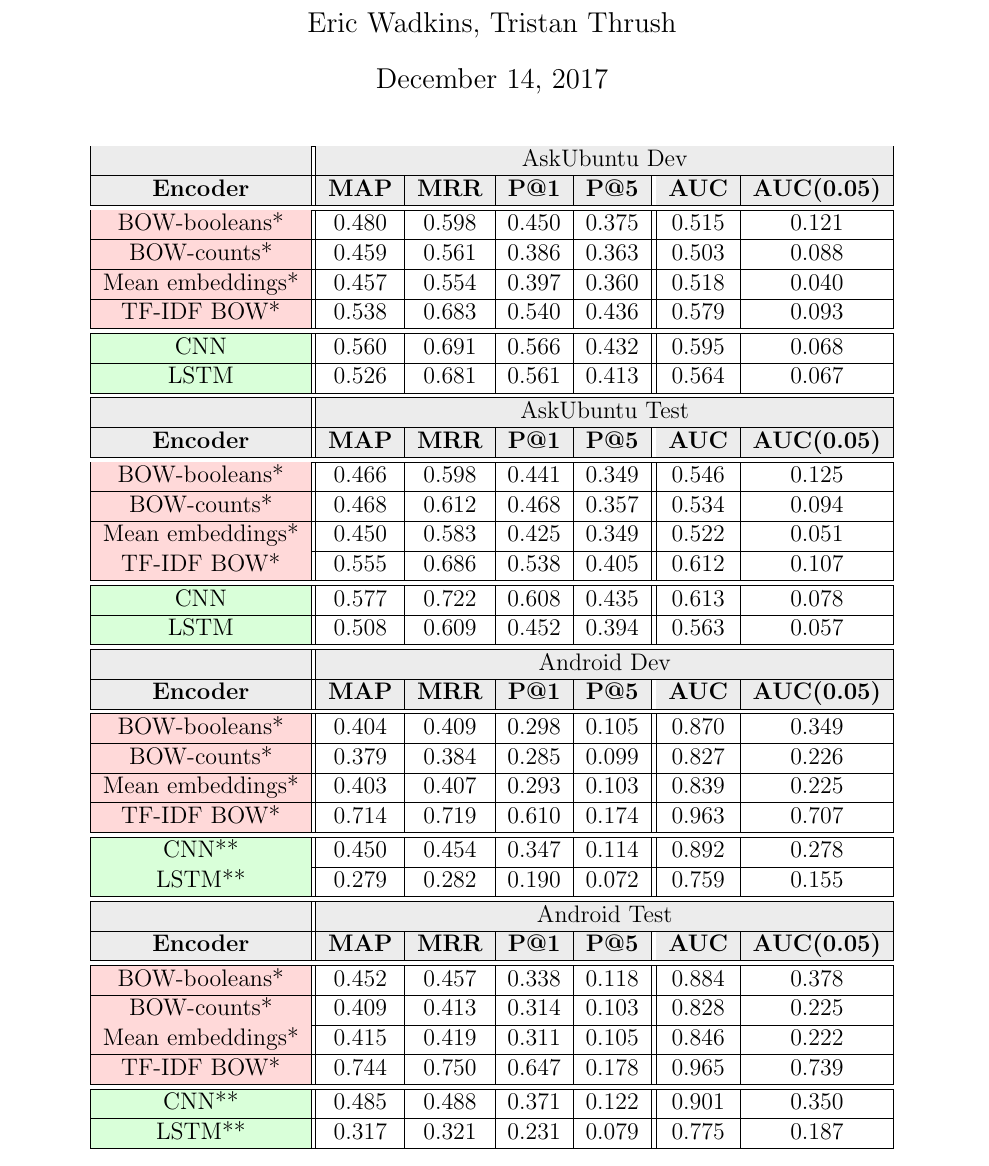
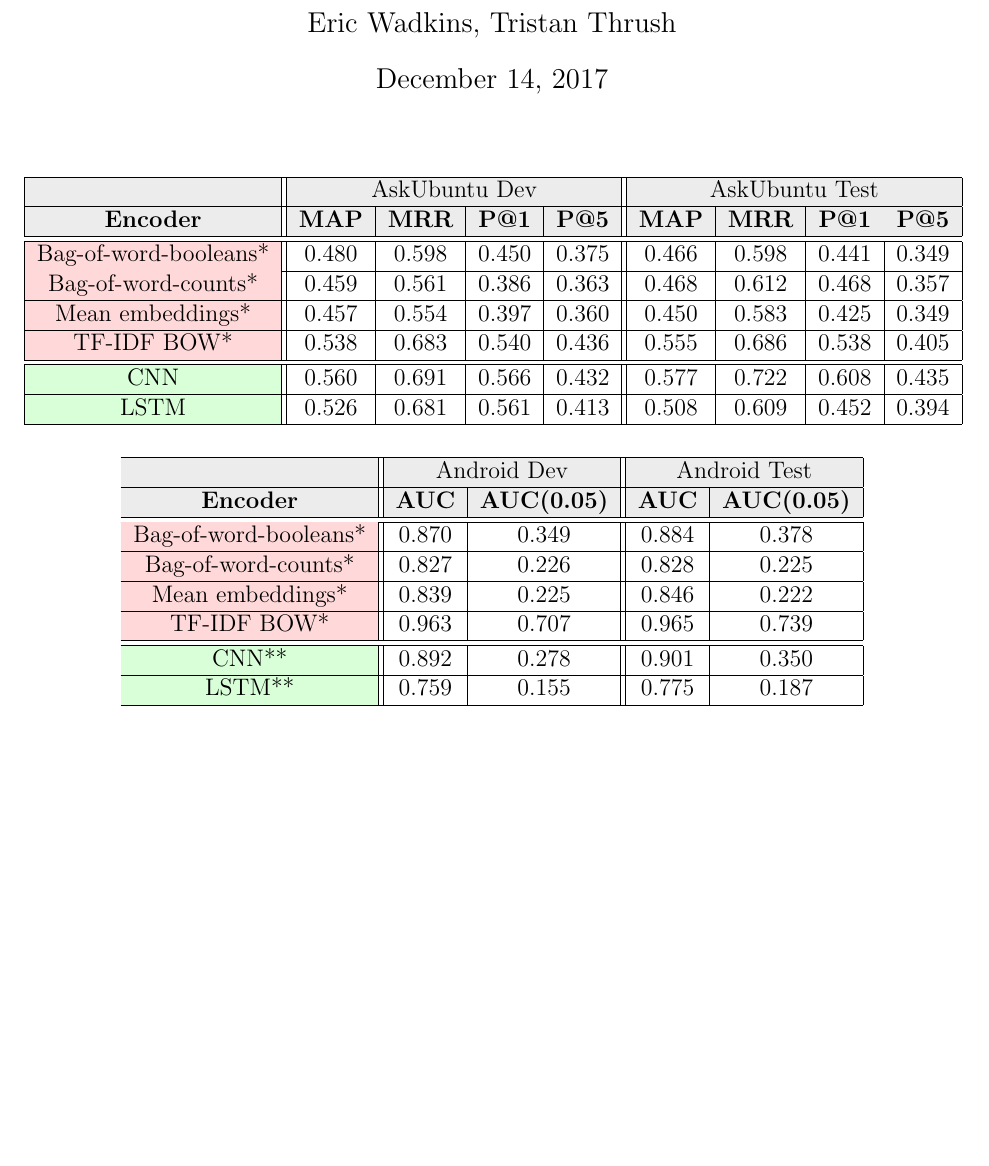
Before and after one commit to ewadkins/6.864Project, a LaTeX document (report/report.tex): part of page 1 of 4, cut so that both start at the same text, the shorter picture padded with empty space. Compiled offline with pdfLaTeX.

Commit message:
Updated report

```diff
--- a/report/report.tex
+++ b/report/report.tex
@@ -50,72 +50,95 @@
 %			\cellcolor{green!15}LSTM & 0.526 & 0.681 & 0.561 & 0.413 &  &  & 0.508 & 0.609 & 0.452 & 0.394 &  &  \\ \hline
 %		\end{tabular}
 %		~\\~\\
-%		\begin{tabular}{|c||c|c|c|c||c|c|c|c|}
+		\begin{tabular}{|c||c|c|c|c||c|c|c|c|}
+			\hline
+			\cellcolor{gray!15}
+				& \multicolumn{4}{c||}{\cellcolor{gray!15}AskUbuntu Dev}
+				& \multicolumn{4}{c|}{\cellcolor{gray!15}AskUbuntu Test} \\ \hline
+			\cellcolor{gray!15}\textbf{Encoder}
+				& \cellcolor{gray!15}\textbf{MAP} & \cellcolor{gray!15}\textbf{MRR}
+				& \cellcolor{gray!15}\textbf{P@1} & \cellcolor{gray!15}\textbf{P@5}
+				& \cellcolor{gray!15}\textbf{MAP} & \cellcolor{gray!15}\textbf{MRR}
+				& \cellcolor{gray!15}\textbf{P@1} & \cellcolor{gray!15}\textbf{P@5} \\ \hline\hline
+			\cellcolor{red!15}Bag-of-word-booleans* & 0.480 & 0.598 & 0.450 & 0.375 & 0.466 & 0.598 & 0.441 & 0.349 \\ \hline
+			\cellcolor{red!15}Bag-of-word-counts* & 0.459 & 0.561 & 0.386 & 0.363 & 0.468 & 0.612 & 0.468 & 0.357 \\ \hline
+			\cellcolor{red!15}Mean embeddings* & 0.457 & 0.554 & 0.397 & 0.360 & 0.450 & 0.583 & 0.425 & 0.349 \\ \hline
+			\cellcolor{red!15}TF-IDF BOW* & 0.538 & 0.683 & 0.540 & 0.436 & 0.555 & 0.686 & 0.538 & 0.405 \\ \hline\hline
+			\cellcolor{green!15}CNN & 0.560 & 0.691 & 0.566 & 0.432 & 0.577 & 0.722 & 0.608 & 0.435 \\ \hline
+			\cellcolor{green!15}LSTM & 0.526 & 0.681 & 0.561 & 0.413 & 0.508 & 0.609 & 0.452 & 0.394 \\ \hline
+		\end{tabular}
+%		\begin{tabular}{|c||c|c|c|c||c|c|}
 %			\hline
 %			\cellcolor{gray!15}
-%				& \multicolumn{4}{c||}{\cellcolor{gray!15}Android Dev}
-%				& \multicolumn{4}{c|}{\cellcolor{gray!15}Android Test} \\ \hline
-%			\cellcolor{gray!15}\textbf{Encoder} & \cellcolor{gray!15}\textbf{MAP} & \cellcolor{gray!15}\textbf{MRR}
+%				& \multicolumn{6}{c|}{\cellcolor{gray!15}AskUbuntu Dev} \\ \hline
+%			\cellcolor{gray!15}\textbf{Encoder}
+%				& \cellcolor{gray!15}\textbf{MAP} & \cellcolor{gray!15}\textbf{MRR}
 %				& \cellcolor{gray!15}\textbf{P@1} & \cellcolor{gray!15}\textbf{P@5}
+%				& \cellcolor{gray!15}\textbf{AUC} & \cellcolor{gray!15}\textbf{AUC(0.05)} \\ \hline\hline
+%			\cellcolor{red!15}BOW-booleans* & 0.480 & 0.598 & 0.450 & 0.375 & 0.515 & 0.121 \\ \hline
+%			\cellcolor{red!15}BOW-counts* & 0.459 & 0.561 & 0.386 & 0.363 & 0.503 & 0.088 \\ \hline
+%			\cellcolor{red!15}Mean embeddings* & 0.457 & 0.554 & 0.397 & 0.360 & 0.518 & 0.040 \\ \hline
+%			\cellcolor{red!15}TF-IDF BOW* & 0.538 & 0.683 & 0.540 & 0.436 & 0.579 & 0.093 \\ \hline\hline
+%			\cellcolor{green!15}CNN & 0.560 & 0.691 & 0.566 & 0.432 & 0.595 & 0.068 \\ \hline
+%			\cellcolor{green!15}LSTM & 0.526 & 0.681 & 0.561 & 0.413 & 0.564 & 0.067 \\ \hline
+%			\hline
+%			\cellcolor{gray!15}
+%				& \multicolumn{6}{c|}{\cellcolor{gray!15}AskUbuntu Test} \\ \hline
+%			\cellcolor{gray!15}\textbf{Encoder}
 %				& \cellcolor{gray!15}\textbf{MAP} & \cellcolor{gray!15}\textbf{MRR}
-%				& \cellcolor{gray!15}\textbf{P@1} & \cellcolor{gray!15}\textbf{P@5} \\ \hline\hline
-%			\cellcolor{red!15}Bag-of-word-booleans* & 0.332 & 0.337 & 0.227 & 0.090 & 0.351 & 0.355 & 0.238 & 0.095 \\ \hline
-%			\cellcolor{red!15}Bag-of-word-counts* & 0.296 & 0.300 & 0.206 & 0.074 & 0.316 & 0.321 & 0.220 & 0.084 \\ \hline
-%			\cellcolor{red!15}Mean embeddings* & 0.325 & 0.327 & 0.218 & 0.086 & 0.334 & 0.339 & 0.232 & 0.088 \\ \hline\hline
-%			\cellcolor{green!15}CNN** & 0.386 & 0.388 & 0.270 & 0.101 & 0.394 & 0.397 & 0.281 & 0.103 \\ \hline
-%			\cellcolor{green!15}LSTM** & 0.279 & 0.282 & 0.190 & 0.072 & 0.317 & 0.321 & 0.231 & 0.079 \\ \hline
+%				& \cellcolor{gray!15}\textbf{P@1} & \cellcolor{gray!15}\textbf{P@5}
+%				& \cellcolor{gray!15}\textbf{AUC} & \cellcolor{gray!15}\textbf{AUC(0.05)} \\ \hline\hline
+%			\cellcolor{red!15}BOW-booleans* & 0.466 & 0.598 & 0.441 & 0.349 & 0.546 & 0.125 \\ \hline
+%			\cellcolor{red!15}BOW-counts* & 0.468 & 0.612 & 0.468 & 0.357 & 0.534 & 0.094 \\ \hline
+%			\cellcolor{red!15}Mean embeddings* & 0.450 & 0.583 & 0.425 & 0.349 & 0.522 & 0.051 \\ \hline
+%			\cellcolor{red!15}TF-IDF BOW* & 0.555 & 0.686 & 0.538 & 0.405 & 0.612 & 0.107 \\ \hline\hline
+%			\cellcolor{green!15}CNN & 0.577 & 0.722 & 0.608 & 0.435 & 0.613 & 0.078 \\ \hline
+%			\cellcolor{green!15}LSTM & 0.508 & 0.609 & 0.452 & 0.394 & 0.563 & 0.057 \\ \hline
 %		\end{tabular}
-%		~\\~\\
-		\begin{tabular}{|c||c|c|c|c||c|c|}
+		~\\~\\
+		\begin{tabular}{|c||c|c||c|c|}
 			\hline
 			\cellcolor{gray!15}
-				& \multicolumn{6}{c|}{\cellcolor{gray!15}AskUbuntu Dev} \\ \hline
-			\cellcolor{gray!15}\textbf{Encoder} & \cellcolor{gray!15}\textbf{MAP} & \cellcolor{gray!15}\textbf{MRR}
-				& \cellcolor{gray!15}\textbf{P@1} & \cellcolor{gray!15}\textbf{P@5}
+				& \multicolumn{2}{c||}{\cellcolor{gray!15}Android Dev}
+				& \multicolumn{2}{c|}{\cellcolor{gray!15}Android Test} \\ \hline
+			\cellcolor{gray!15}\textbf{Encoder}
+				& \cellcolor{gray!15}\textbf{AUC} & \cellcolor{gray!15}\textbf{AUC(0.05)}
 				& \cellcolor{gray!15}\textbf{AUC} & \cellcolor{gray!15}\textbf{AUC(0.05)} \\ \hline\hline
-			\cellcolor{red!15}BOW-booleans* & 0.480 & 0.598 & 0.450 & 0.375 & 0.515 & 0.121 \\ \hline
-			\cellcolor{red!15}BOW-counts* & 0.459 & 0.561 & 0.386 & 0.363 & 0.503 & 0.088 \\ \hline
-			\cellcolor{red!15}Mean embeddings* & 0.457 & 0.554 & 0.397 & 0.360 & 0.518 & 0.040 \\ \hline
-			\cellcolor{red!15}TF-IDF BOW* & 0.538 & 0.683 & 0.540 & 0.436 & 0.579 & 0.093 \\ \hline\hline
-			\cellcolor{green!15}CNN & 0.560 & 0.691 & 0.566 & 0.432 & 0.595 & 0.068 \\ \hline
-			\cellcolor{green!15}LSTM & 0.526 & 0.681 & 0.561 & 0.413 & 0.564 & 0.067 \\ \hline
-			\hline
-			\cellcolor{gray!15}
-				& \multicolumn{6}{c|}{\cellcolor{gray!15}AskUbuntu Test} \\ \hline
-			\cellcolor{gray!15}\textbf{Encoder} & \cellcolor{gray!15}\textbf{MAP} & \cellcolor{gray!15}\textbf{MRR}
-				& \cellcolor{gray!15}\textbf{P@1} & \cellcolor{gray!15}\textbf{P@5}
-				& \cellcolor{gray!15}\textbf{AUC} & \cellcolor{gray!15}\textbf{AUC(0.05)} \\ \hline\hline
-			\cellcolor{red!15}BOW-booleans* & 0.466 & 0.598 & 0.441 & 0.349 & 0.546 & 0.125 \\ \hline
-			\cellcolor{red!15}BOW-counts* & 0.468 & 0.612 & 0.468 & 0.357 & 0.534 & 0.094 \\ \hline
-			\cellcolor{red!15}Mean embeddings* & 0.450 & 0.583 & 0.425 & 0.349 & 0.522 & 0.051 \\ \hline
-			\cellcolor{red!15}TF-IDF BOW* & 0.555 & 0.686 & 0.538 & 0.405 & 0.612 & 0.107 \\ \hline\hline
-			\cellcolor{green!15}CNN & 0.577 & 0.722 & 0.608 & 0.435 & 0.613 & 0.078 \\ \hline
-			\cellcolor{green!15}LSTM & 0.508 & 0.609 & 0.452 & 0.394 & 0.563 & 0.057 \\ \hline
-			\hline
-			\cellcolor{gray!15}
-				& \multicolumn{6}{c|}{\cellcolor{gray!15}Android Dev} \\ \hline
-			\cellcolor{gray!15}\textbf{Encoder} & \cellcolor{gray!15}\textbf{MAP} & \cellcolor{gray!15}\textbf{MRR}
-				& \cellcolor{gray!15}\textbf{P@1} & \cellcolor{gray!15}\textbf{P@5}
-				& \cellcolor{gray!15}\textbf{AUC} & \cellcolor{gray!15}\textbf{AUC(0.05)} \\ \hline\hline
-			\cellcolor{red!15}BOW-booleans* & 0.404 & 0.409 & 0.298 & 0.105 & 0.870 & 0.349 \\ \hline
-			\cellcolor{red!15}BOW-counts* & 0.379 & 0.384 & 0.285 & 0.099 & 0.827 & 0.226 \\ \hline
-			\cellcolor{red!15}Mean embeddings* & 0.403 & 0.407 & 0.293 & 0.103 & 0.839 & 0.225 \\ \hline
-			\cellcolor{red!15}TF-IDF BOW* & 0.714 & 0.719 & 0.610 & 0.174 & 0.963 & 0.707 \\ \hline\hline
-			\cellcolor{green!15}CNN** & 0.450 & 0.454 & 0.347 & 0.114 & 0.892 & 0.278 \\ \hline
-			\cellcolor{green!15}LSTM** & 0.279 & 0.282 & 0.190 & 0.072 & 0.759 & 0.155 \\ \hline
-			\hline
-			\cellcolor{gray!15}
-				& \multicolumn{6}{c|}{\cellcolor{gray!15}Android Test} \\ \hline
-			\cellcolor{gray!15}\textbf{Encoder} & \cellcolor{gray!15}\textbf{MAP} & \cellcolor{gray!15}\textbf{MRR}
-				& \cellcolor{gray!15}\textbf{P@1} & \cellcolor{gray!15}\textbf{P@5}
-				& \cellcolor{gray!15}\textbf{AUC} & \cellcolor{gray!15}\textbf{AUC(0.05)} \\ \hline\hline
-			\cellcolor{red!15}BOW-booleans* & 0.452 & 0.457 & 0.338 & 0.118 & 0.884 & 0.378 \\ \hline
-			\cellcolor{red!15}BOW-counts* & 0.409 & 0.413 & 0.314 & 0.103 & 0.828 & 0.225 \\ \hline
-			\cellcolor{red!15}Mean embeddings* & 0.415 & 0.419 & 0.311 & 0.105 & 0.846 & 0.222 \\ \hline
-			\cellcolor{red!15}TF-IDF BOW* & 0.744 & 0.750 & 0.647 & 0.178 & 0.965 & 0.739 \\ \hline\hline
-			\cellcolor{green!15}CNN** & 0.485 & 0.488 & 0.371 & 0.122 & 0.901 & 0.350 \\ \hline
-			\cellcolor{green!15}LSTM** & 0.317 & 0.321 & 0.231 & 0.079 & 0.775 & 0.187 \\ \hline
+			\cellcolor{red!15}Bag-of-word-booleans* & 0.870 & 0.349 & 0.884 & 0.378 \\ \hline
+			\cellcolor{red!15}Bag-of-word-counts* & 0.827 & 0.226 & 0.828 & 0.225 \\ \hline
+			\cellcolor{red!15}Mean embeddings* & 0.839 & 0.225 & 0.846 & 0.222 \\ \hline
+			\cellcolor{red!15}TF-IDF BOW* & 0.963 & 0.707 & 0.965 & 0.739 \\ \hline\hline
+			\cellcolor{green!15}CNN** & 0.892 & 0.278 & 0.901 & 0.350 \\ \hline
+			\cellcolor{green!15}LSTM** & 0.759 & 0.155 & 0.775 & 0.187 \\ \hline
 		\end{tabular}
+%		\begin{tabular}{|c||c|c|c|c||c|c|}
+%			\hline
+%			\cellcolor{gray!15}
+%				& \multicolumn{6}{c|}{\cellcolor{gray!15}Android Dev} \\ \hline
+%			\cellcolor{gray!15}\textbf{Encoder}
+%				& \cellcolor{gray!15}\textbf{MAP} & \cellcolor{gray!15}\textbf{MRR}
+%				& \cellcolor{gray!15}\textbf{P@1} & \cellcolor{gray!15}\textbf{P@5}
+%				& \cellcolor{gray!15}\textbf{AUC} & \cellcolor{gray!15}\textbf{AUC(0.05)} \\ \hline\hline
+%			\cellcolor{red!15}BOW-booleans* & 0.404 & 0.409 & 0.298 & 0.105 & 0.870 & 0.349 \\ \hline
+%			\cellcolor{red!15}BOW-counts* & 0.379 & 0.384 & 0.285 & 0.099 & 0.827 & 0.226 \\ \hline
+%			\cellcolor{red!15}Mean embeddings* & 0.403 & 0.407 & 0.293 & 0.103 & 0.839 & 0.225 \\ \hline
+%			\cellcolor{red!15}TF-IDF BOW* & 0.714 & 0.719 & 0.610 & 0.174 & 0.963 & 0.707 \\ \hline\hline
+%			\cellcolor{green!15}CNN** & 0.450 & 0.454 & 0.347 & 0.114 & 0.892 & 0.278 \\ \hline
+%			\cellcolor{green!15}LSTM** & 0.279 & 0.282 & 0.190 & 0.072 & 0.759 & 0.155 \\ \hline
+%			\hline
+%			\cellcolor{gray!15}
+%				& \multicolumn{6}{c|}{\cellcolor{gray!15}Android Test} \\ \hline
+%			\cellcolor{gray!15}\textbf{Encoder}
+%				& \cellcolor{gray!15}\textbf{MAP} & \cellcolor{gray!15}\textbf{MRR}
+%				& \cellcolor{gray!15}\textbf{P@1} & \cellcolor{gray!15}\textbf{P@5}
+%				& \cellcolor{gray!15}\textbf{AUC} & \cellcolor{gray!15}\textbf{AUC(0.05)} \\ \hline\hline
+%			\cellcolor{red!15}BOW-booleans* & 0.452 & 0.457 & 0.338 & 0.118 & 0.884 & 0.378 \\ \hline
+%			\cellcolor{red!15}BOW-counts* & 0.409 & 0.413 & 0.314 & 0.103 & 0.828 & 0.225 \\ \hline
+%			\cellcolor{red!15}Mean embeddings* & 0.415 & 0.419 & 0.311 & 0.105 & 0.846 & 0.222 \\ \hline
+%			\cellcolor{red!15}TF-IDF BOW* & 0.744 & 0.750 & 0.647 & 0.178 & 0.965 & 0.739 \\ \hline\hline
+%			\cellcolor{green!15}CNN** & 0.485 & 0.488 & 0.371 & 0.122 & 0.901 & 0.350 \\ \hline
+%			\cellcolor{green!15}LSTM** & 0.317 & 0.321 & 0.231 & 0.079 & 0.775 & 0.187 \\ \hline
+%		\end{tabular}
 	\end{center}
 	* Heuristic encoder (no learning involved, uses only evaluation data in evaluation) \\\\
 	** Direct transfer -- No transfer learning is used. The models are trained only on the labeled AskUbuntu training data.
```
